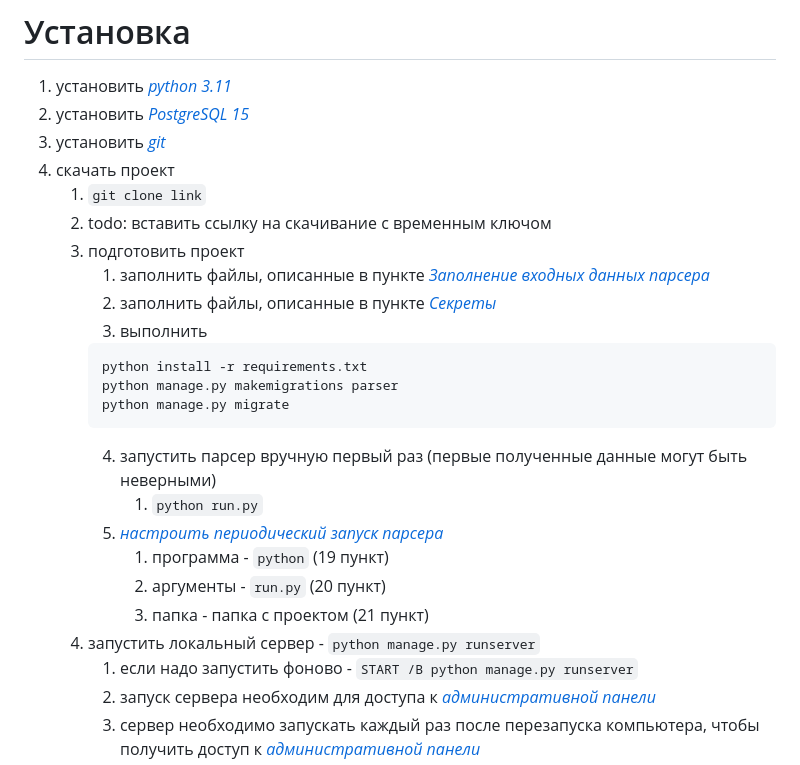
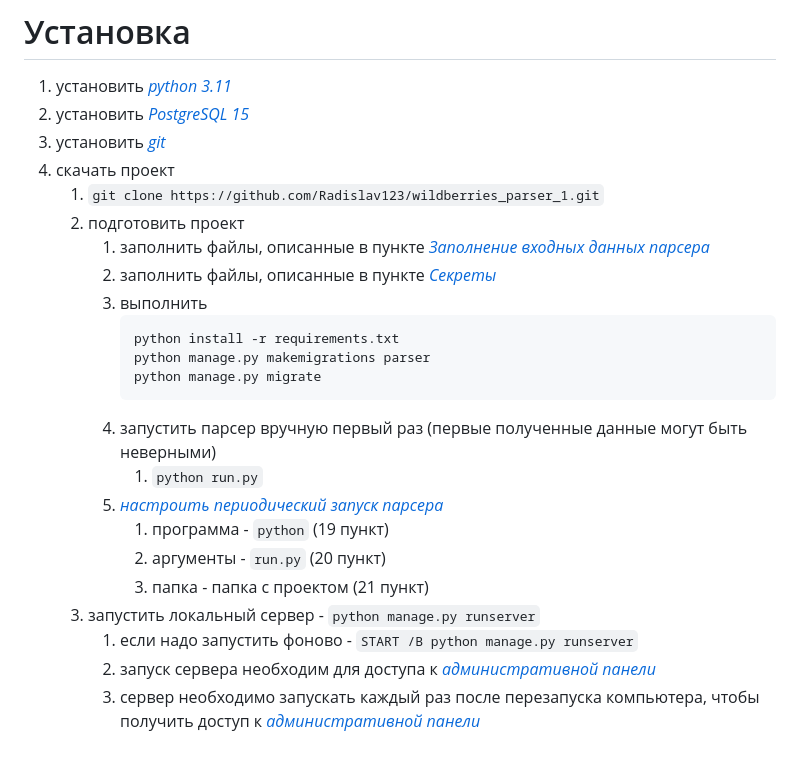
Before and after one commit to Radislav123/wildberries_parser_1, a Markdown page: README.md, the part around the change. GitHub-like rendering.

Commit message:
docs: обновлено README.md

````diff
--- a/README.md
+++ b/README.md
@@ -69,24 +69,23 @@
 2) установить [*PostgreSQL 15*](https://www.postgresql.org/)
 3) установить [*git*](https://git-scm.com/downloads)
 4) скачать проект
-    1) `git clone link`
-    2) todo: вставить ссылку на скачивание с временным ключом
-    3) подготовить проект
+    1) `git clone https://github.com/Radislav123/wildberries_parser_1.git`
+    2) подготовить проект
         1) заполнить файлы, описанные в пункте [*Заполнение входных данных парсера*](#заполнение-входных-данных-парсера)
         2) заполнить файлы, описанные в пункте [*Секреты*](#секреты)
         3) выполнить
-        ```commandline
-        python install -r requirements.txt
-        python manage.py makemigrations parser
-        python manage.py migrate
-        ```
+            ```commandline
+            python install -r requirements.txt
+            python manage.py makemigrations parser
+            python manage.py migrate
+            ```
         4) запустить парсер вручную первый раз (первые полученные данные могут быть неверными)
             1) `python run.py`
         5) [*настроить периодический запуск парсера*](https://www.windowscentral.com/how-create-automated-task-using-task-scheduler-windows-10)
             1) программа - `python` (19 пункт)
             2) аргументы - `run.py` (20 пункт)
             3) папка - папка с проектом (21 пункт)
-    4) запустить локальный сервер - `python manage.py runserver`
+    3) запустить локальный сервер - `python manage.py runserver`
         1) если надо запустить фоново - `START /B python manage.py runserver`
         2) запуск сервера необходим для доступа к [*административной панели*](http://127.0.0.1:8000/admin/)
         3) сервер необходимо запускать каждый раз после перезапуска компьютера, чтобы получить доступ к
````
